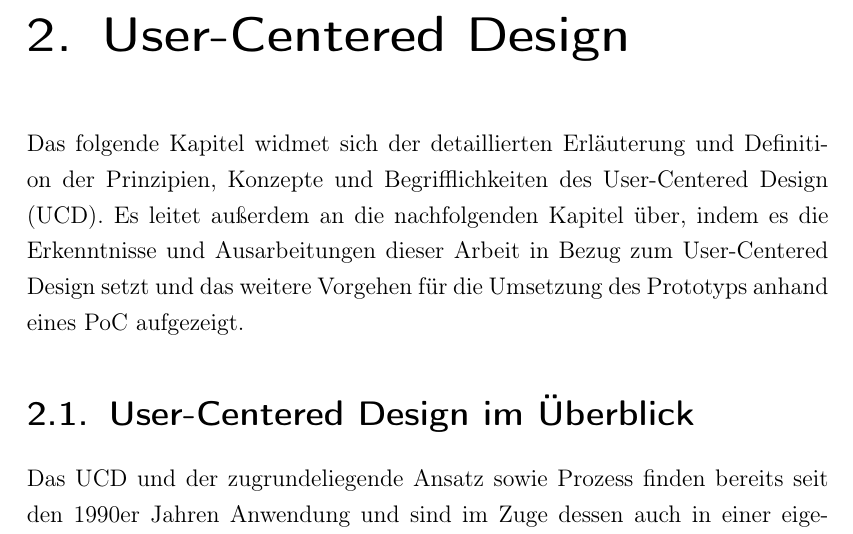
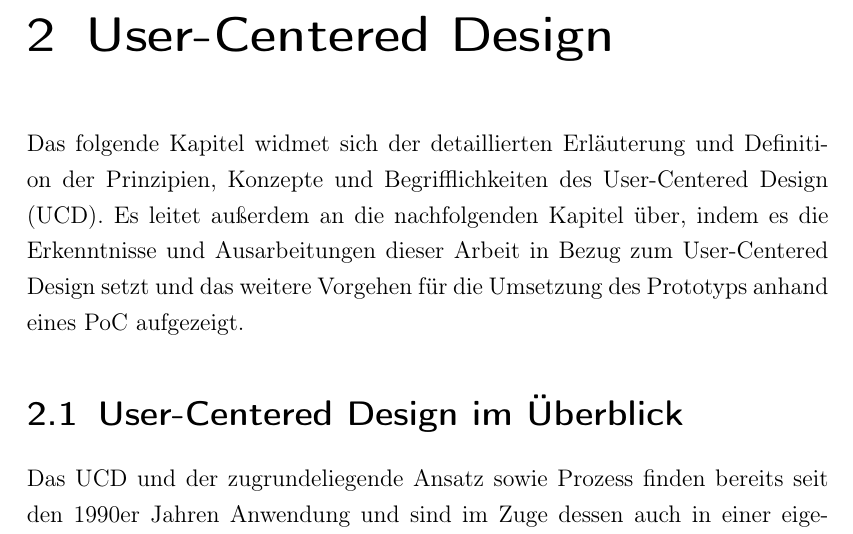
Before and after one commit to DominicLuidold/Master-Thesis, a LaTeX thesis (thesis/main.tex): part of page 25 of 197, cut so that both start at the same text. Compiled offline with pdfLaTeX.

Commit message:
Fix headings, add author and title metadata

```diff
--- a/thesis/main.tex
+++ b/thesis/main.tex
@@ -1,4 +1,4 @@
-\documentclass[a4paper,12pt,twoside]{scrreprt}
+\documentclass[a4paper,12pt,twoside,numbers=noendperiod]{scrreprt}
 % Autor der Vorlage: Klaus Rheinberger, FH Vorarlberg, 2017-02-20
 
 %% Pakete
@@ -18,7 +18,10 @@
 \usepackage[nohyperlinks]{acronym}  % Abkürzungsverzeichnis
 \usepackage{caption}                % Abbildungslegenden
 \usepackage{csquotes}               % Anführungszeichen und Zitieren
-\usepackage{hyperref}               % Links
+\usepackage[
+    pdfauthor={Dominic Luidold, BSc},
+    pdftitle={Praxisnahe Anwendung der User-Centered Design Prinzipien: Neuentwicklung des Ethikantrag-Tools der Forschungsethik-Kommission der Fachhochschule Vorarlberg}
+]{hyperref}                         % Links
 \usepackage[
     style=ieee,
     citestyle=ieee,
```
